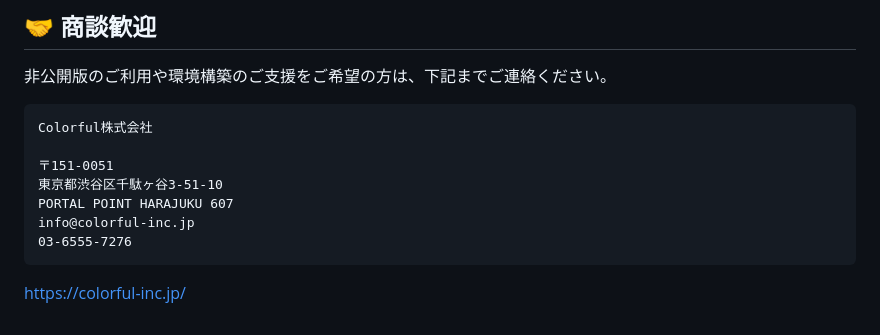
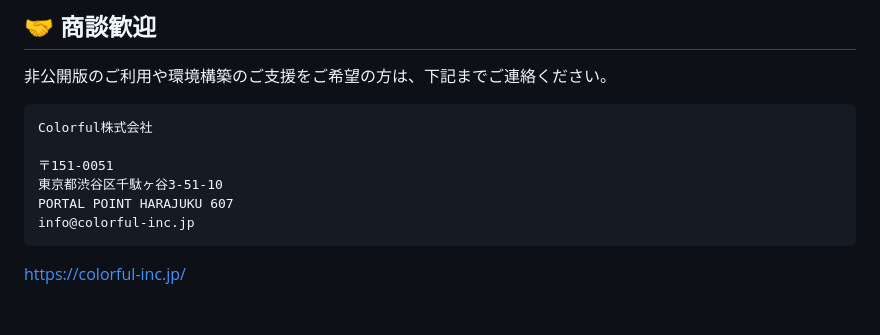
Before and after one commit to 8alfalfa8/aws-terraform-code-generator, a Markdown page: README.md, the part around the change. Rendered like a GitHub page.

````diff
--- a/README.md
+++ b/README.md
@@ -136,7 +136,5 @@ Colorful株式会社
 東京都渋谷区千駄ヶ谷3-51-10
 PORTAL POINT HARAJUKU 607
 info@colorful-inc.jp
-03-6555-7276
 ```
-
 https://colorful-inc.jp/
````
